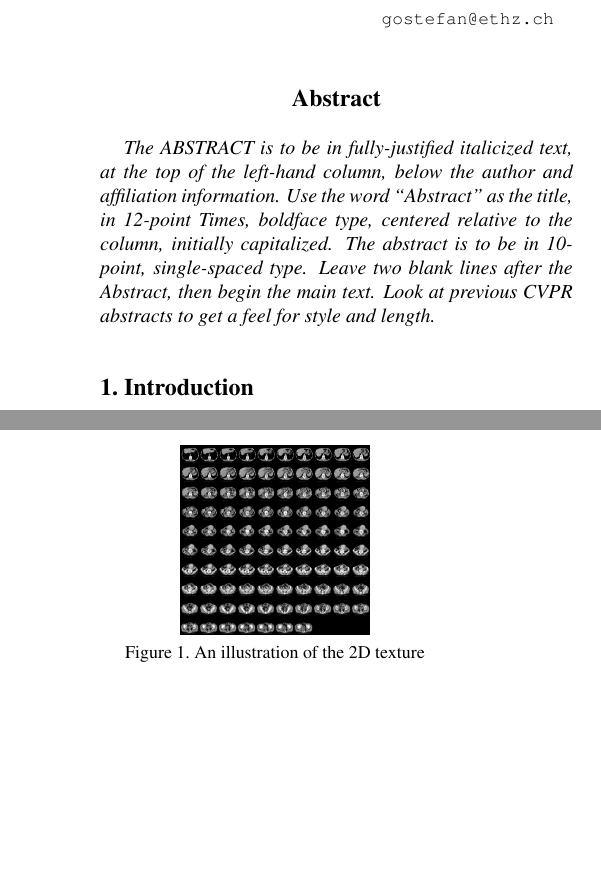
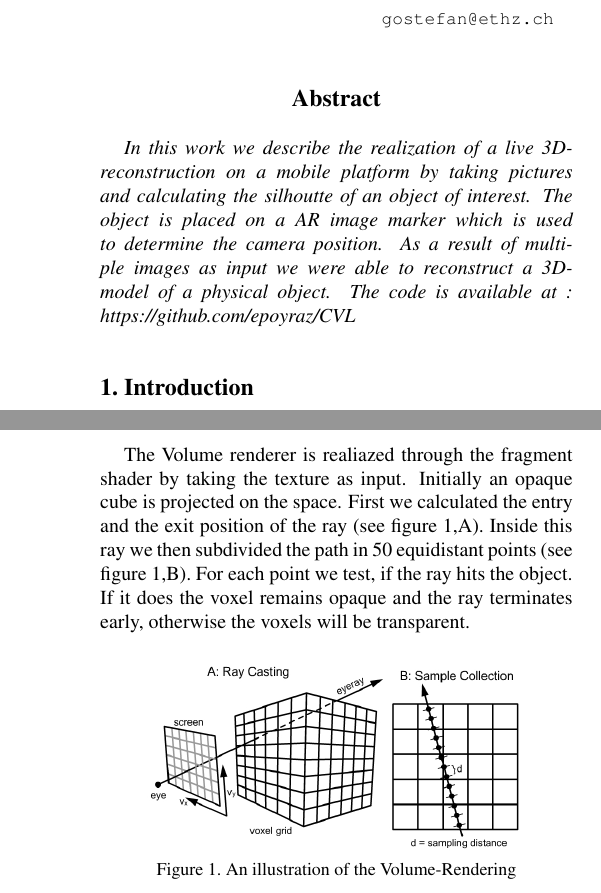
Before and after one commit to epoyraz/CVL, a LaTeX paper (doku/report/egpaper_final.tex): two parts of the columns of pages 1 and 3 of 4 before the commit and two parts of the columns of pages 1 and 2 of 4 after it, joined at a grey line, cut so that both start at the same text, the shorter picture padded with empty space. Compiled offline with pdfLaTeX.

Commit message:
added Volume Rendering and Abstract

```diff
--- a/doku/report/egpaper_final.tex
+++ b/doku/report/egpaper_final.tex
@@ -45,13 +45,8 @@ ETH Zurich\\
 
 %%%%%%%%% ABSTRACT
 \begin{abstract}
-   The ABSTRACT is to be in fully-justified italicized text, at the top
-   of the left-hand column, below the author and affiliation
-   information. Use the word ``Abstract'' as the title, in 12-point
-   Times, boldface type, centered relative to the column, initially
-   capitalized. The abstract is to be in 10-point, single-spaced type.
-   Leave two blank lines after the Abstract, then begin the main text.
-   Look at previous CVPR abstracts to get a feel for style and length.
+In this work we describe the realization of a live 3D-reconstruction on a mobile platform by taking pictures and calculating the silhoutte of an object of interest. The object is placed on a AR image marker which is used to determine the camera position. As a result of multiple images as input we were able to reconstruct a 3D-model of a physical object. The code is available at : https://github.com/epoyraz/CVL
+
 \end{abstract}
 
 %%%%%%%%% BODY TEXT
@@ -108,7 +103,14 @@ This leads to an always decreasing number of voxels which makes each successive
 %-------------------------------------------------------------------------
 \subsection{Volume Rendering}
 
-Describe volume rendering.
+The Volume renderer is realiazed through the fragment shader by taking the texture as input. Initially an opaque cube is projected on the space. First we calculated the entry and the exit position of the ray (see figure 1,A). Inside this ray we then subdivided the path in 50 equidistant points (see figure 1,B). For each point we test, if the ray hits the object. If it does the voxel remains opaque and the ray terminates early, otherwise the voxels will be transparent.
+\begin{figure}[h]
+	\begin{center}
+		\includegraphics[width=0.8\linewidth]{./raycast.jpg}
+		\caption{An illustration of the Volume-Rendering}
+		\label{fig:texture}
+	\end{center}
+\end{figure}
 
 %-------------------------------------------------------------------------
 \section{The Application}
```
Also changed, not shown: doku/report/raycast.jpg (added), doku/report/egpaper_final.tex (2 more changed lines).
